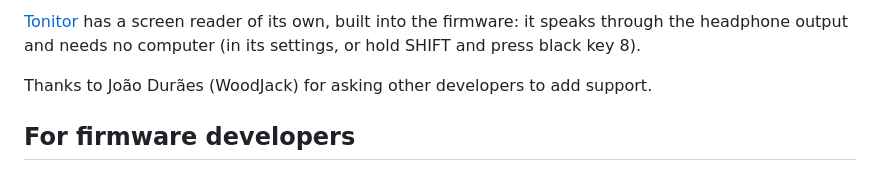
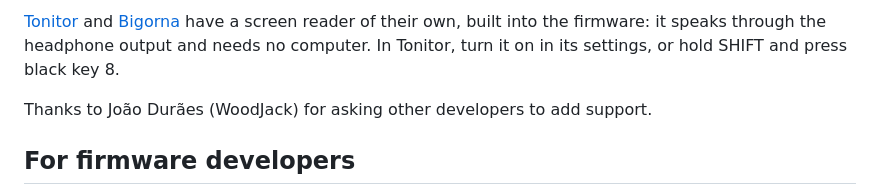
Before and after one commit to charlesvestal/fm1-reader, a Markdown page: README.md, the part around one of its changes. Drawn GitHub-style.

Commit message:
README: Penumbra, Ombak, AISLING, NACHTFAHRT, DUB-1 and FiMba-1 have the screen reader; Bigorna has its own

```diff
--- a/README.md
+++ b/README.md
@@ -27,6 +33,7 @@ Firmwares with support:
 
-[Tonitor](https://nzimas.github.io/tonitor/) has a screen reader of its own, built into the firmware: it speaks
-through the headphone output and needs no computer (in its settings, or hold SHIFT and press black key 8).
+[Tonitor](https://nzimas.github.io/tonitor/) and [Bigorna](https://nzimas.github.io/bigorna/) have a screen reader
+of their own, built into the firmware: it speaks through the headphone output and needs no computer. In Tonitor,
+turn it on in its settings, or hold SHIFT and press black key 8.
 
 Thanks to João Durães (WoodJack) for asking other developers to add support.
 
```
Also changed, not shown: other parts of README.md (+6 -0 lines).
